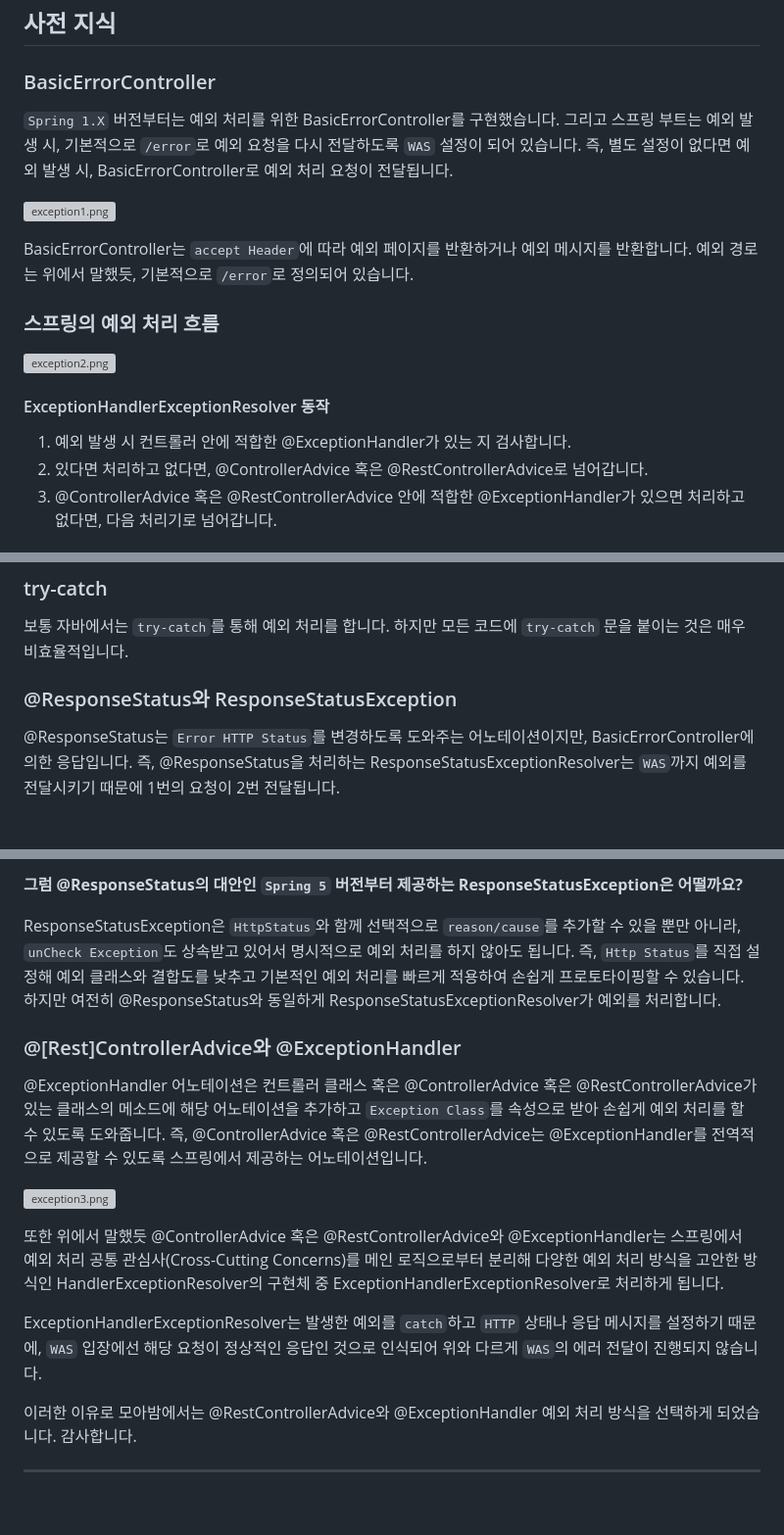
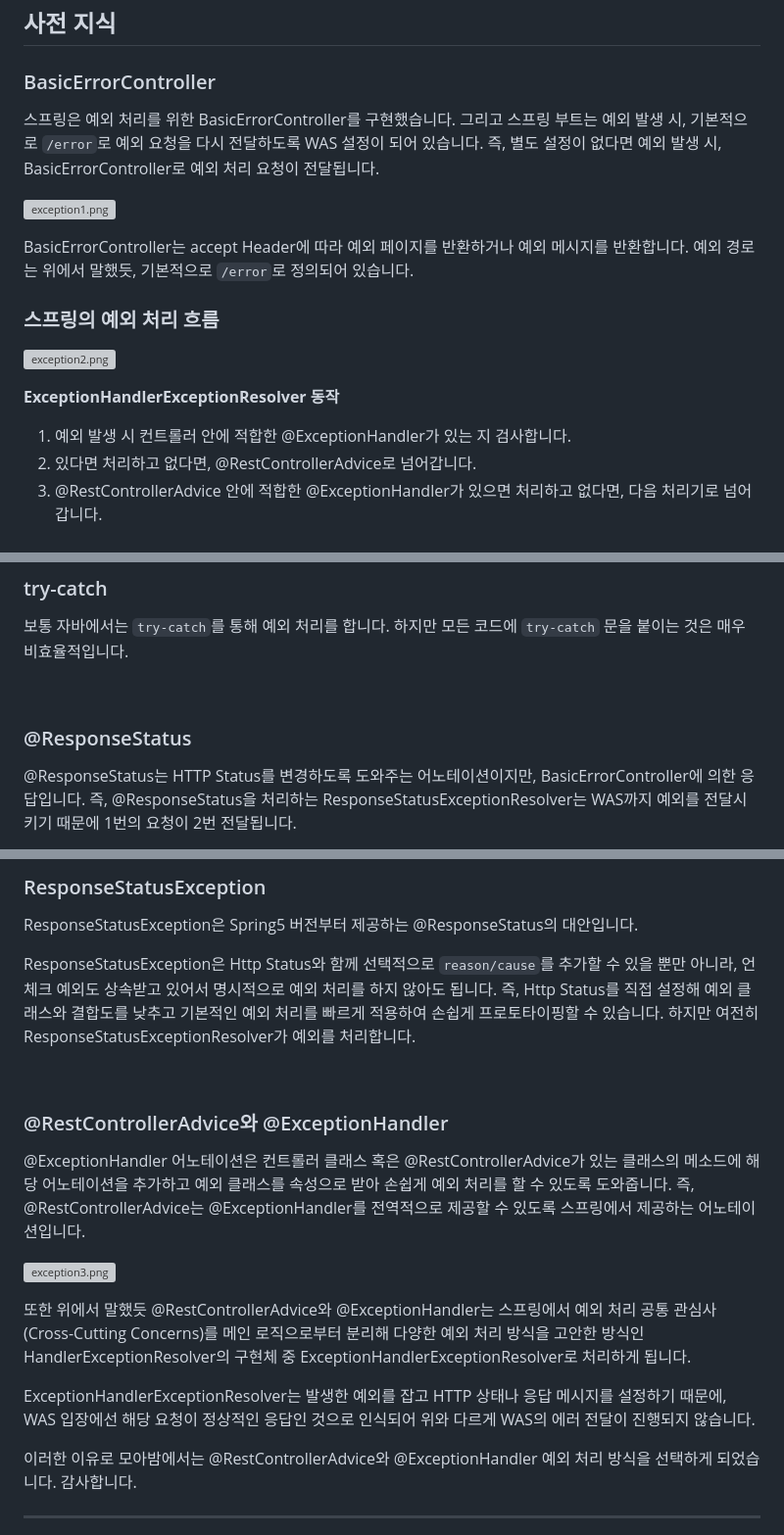
Before and after one commit to team-moabam/team-moabam.github.io, a Markdown page: content/exception/index.md, 3 parts joined by grey strips. Shown at 98% size. GitHub-like rendering; blank space fills up the shorter version; grey boxes are pictures that could not be loaded.

Commit message:
모아밤의 예외처리

```diff
--- a/content/exception/index.md
+++ b/content/exception/index.md
@@ -22,15 +22,15 @@ categories: Tech
 
 ### BasicErrorController
 
-`Spring 1.X` 버전부터는 예외 처리를 위한 BasicErrorController를
+스프링은 예외 처리를 위한 BasicErrorController를
 구현했습니다. 그리고 스프링 부트는 예외 발생 시, 기본적으로 `/error`로
-예외 요청을 다시 전달하도록 `WAS` 설정이 되어 있습니다.
+예외 요청을 다시 전달하도록 WAS 설정이 되어 있습니다.
 즉, 별도 설정이 없다면 예외 발생 시, BasicErrorController로 예외
 처리 요청이 전달됩니다.
 
 ![exception1.png](exception1.png)
 
-BasicErrorController는 `accept Header`에 따라 예외 페이지를
+BasicErrorController는 accept Header에 따라 예외 페이지를
 반환하거나 예외 메시지를 반환합니다.
 예외 경로는 위에서 말했듯, 기본적으로 `/error`로 정의되어 있습니다.
 
@@ -38,9 +38,9 @@ BasicErrorController는 `accept Header`에 따라 예외 페이지를
 
 ![exception2.png](exception2.png)
 
-#### ExceptionHandlerExceptionResolver 동작
+**ExceptionHandlerExceptionResolver 동작**
 
-1.  예외 발생 시 컨트롤러 안에 적합한 @ExceptionHandler가 있는 지 검사합니다.
-2.  있다면 처리하고 없다면, @ControllerAdvice 혹은 @RestControllerAdvice로 넘어갑니다.
-3.  @ControllerAdvice 혹은 @RestControllerAdvice 안에 적합한 @ExceptionHandler가 있으면 처리하고 없다면, 다음 처리기로 넘어갑니다.
+1. 예외 발생 시 컨트롤러 안에 적합한 @ExceptionHandler가 있는 지 검사합니다.
+2. 있다면 처리하고 없다면, @RestControllerAdvice로 넘어갑니다.
+3. @RestControllerAdvice 안에 적합한 @ExceptionHandler가 있으면 처리하고 없다면, 다음 처리기로 넘어갑니다.
 
@@ -90,10 +94,12 @@ Controller(Error!) -> Interceptor -> Servlet(Dispatcher Servlet) -> Filter -> WA
 보통 자바에서는 `try-catch`를 통해 예외 처리를 합니다. 하지만 모든 코드에
 `try-catch` 문을 붙이는 것은 매우 비효율적입니다.
 
-### @ResponseStatus와 ResponseStatusException
+<br/>
 
-@ResponseStatus는 `Error HTTP Status`를 변경하도록 도와주는
+### @ResponseStatus
+
+@ResponseStatus는 HTTP Status를 변경하도록 도와주는
 어노테이션이지만, BasicErrorController에 의한 응답입니다.
 즉, @ResponseStatus을 처리하는 ResponseStatusExceptionResolver는
-`WAS`까지 예외를 전달시키기 때문에 1번의 요청이 2번 전달됩니다.
+WAS까지 예외를 전달시키기 때문에 1번의 요청이 2번 전달됩니다.
 
@@ -100,32 +107,35 @@ Controller(Error!) -> Interceptor -> Servlet(Dispatcher Servlet) -> Filter -> WA
 
-**그럼 @ResponseStatus의 대안인 `Spring 5` 버전부터 제공하는 ResponseStatusException은 어떨까요?**
+### ResponseStatusException
 
-ResponseStatusException은 `HttpStatus`와 함께 선택적으로
-`reason/cause`를 추가할 수 있을 뿐만 아니라, `unCheck Exception`도
-상속받고 있어서 명시적으로 예외 처리를 하지 않아도 됩니다. 즉, `Http Status`를
+ResponseStatusException은 Spring5 버전부터 제공하는 @ResponseStatus의 대안입니다.
+
+ResponseStatusException은 Http Status와 함께 선택적으로
+`reason/cause`를 추가할 수 있을 뿐만 아니라, 언체크 예외도
+상속받고 있어서 명시적으로 예외 처리를 하지 않아도 됩니다. 즉, Http Status를
 직접 설정해 예외 클래스와 결합도를 낮추고 기본적인 예외 처리를 빠르게 적용하여
-손쉽게 프로토타이핑할 수 있습니다. 하지만 여전히 @ResponseStatus와
-동일하게 ResponseStatusExceptionResolver가 예외를 처리합니다.
+손쉽게 프로토타이핑할 수 있습니다. 하지만 여전히 ResponseStatusExceptionResolver가 예외를 처리합니다.
 
-### @\[Rest\]ControllerAdvice와 @ExceptionHandler
+<br />
+
+### @RestControllerAdvice와 @ExceptionHandler
 
 @ExceptionHandler 어노테이션은 컨트롤러 클래스 혹은
-@ControllerAdvice 혹은 @RestControllerAdvice가 있는 클래스의 메소드에 해당
-어노테이션을 추가하고 `Exception Class`를 속성으로 받아
+@RestControllerAdvice가 있는 클래스의 메소드에 해당
+어노테이션을 추가하고 예외 클래스를 속성으로 받아
 손쉽게 예외 처리를 할 수 있도록 도와줍니다.
-즉, @ControllerAdvice 혹은 @RestControllerAdvice는 @ExceptionHandler를
+즉, @RestControllerAdvice는 @ExceptionHandler를
 전역적으로 제공할 수 있도록 스프링에서 제공하는 어노테이션입니다.
 
 ![exception3.png](exception3.png)
 
-또한 위에서 말했듯 @ControllerAdvice 혹은 @RestControllerAdvice와
+또한 위에서 말했듯 @RestControllerAdvice와
 @ExceptionHandler는 스프링에서 예외 처리 공통 관심사(Cross-Cutting Concerns)를
 메인 로직으로부터 분리해 다양한 예외 처리 방식을 고안한 방식인
 HandlerExceptionResolver의 구현체 중 ExceptionHandlerExceptionResolver로 처리하게 됩니다.
 
-ExceptionHandlerExceptionResolver는 발생한 예외를 `catch`하고
-`HTTP` 상태나 응답 메시지를 설정하기 때문에, `WAS` 입장에선 해당 요청이
-정상적인 응답인 것으로 인식되어 위와 다르게 `WAS`의 에러 전달이 진행되지 않습니다.
+ExceptionHandlerExceptionResolver는 발생한 예외를 잡고
+HTTP 상태나 응답 메시지를 설정하기 때문에, WAS 입장에선 해당 요청이
+정상적인 응답인 것으로 인식되어 위와 다르게 WAS의 에러 전달이 진행되지 않습니다.
 
 이러한 이유로 모아밤에서는 @RestControllerAdvice와
 @ExceptionHandler 예외 처리 방식을 선택하게 되었습니다. 감사합니다.
```
Also changed, not shown: other parts of content/exception/index.md (+8 -3 lines).
